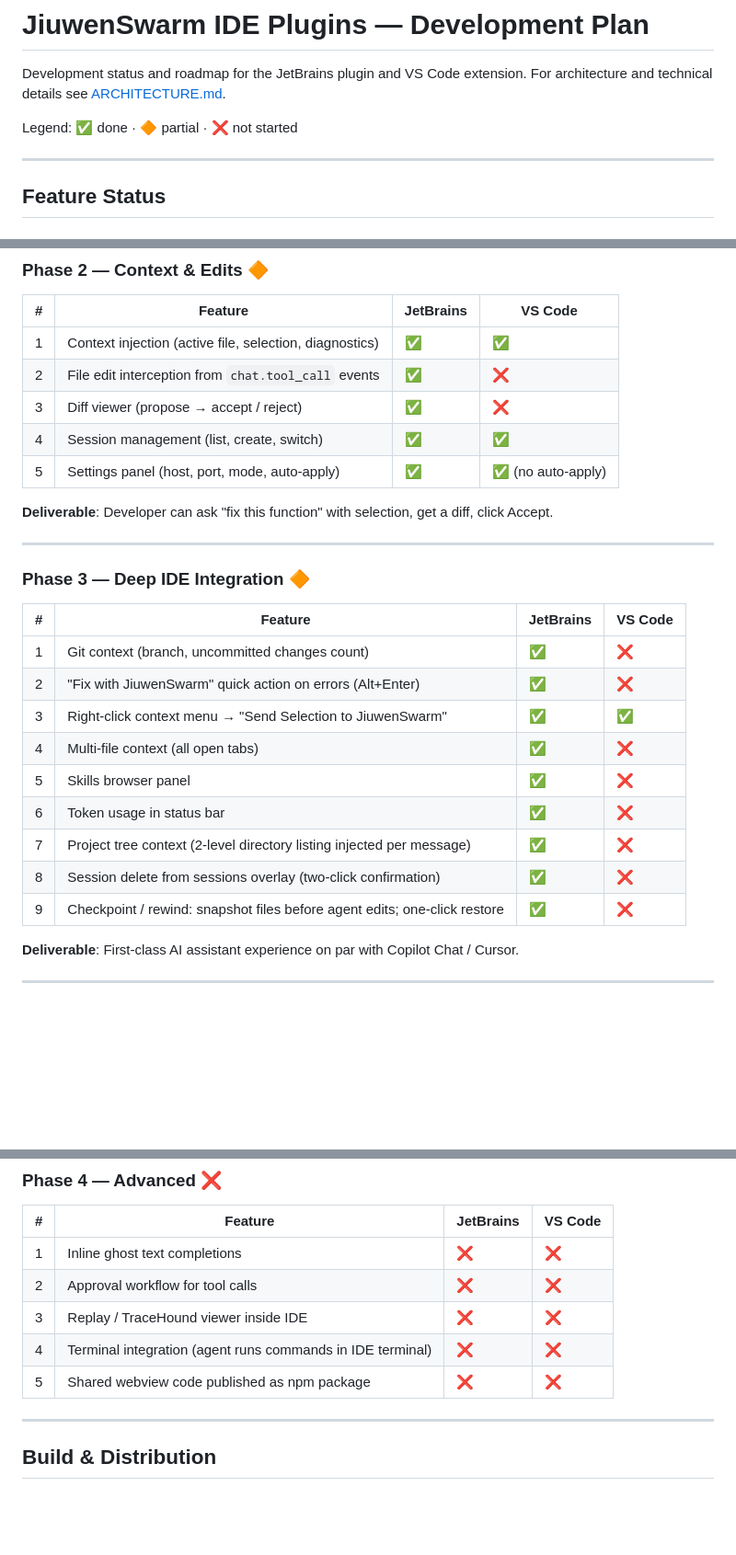
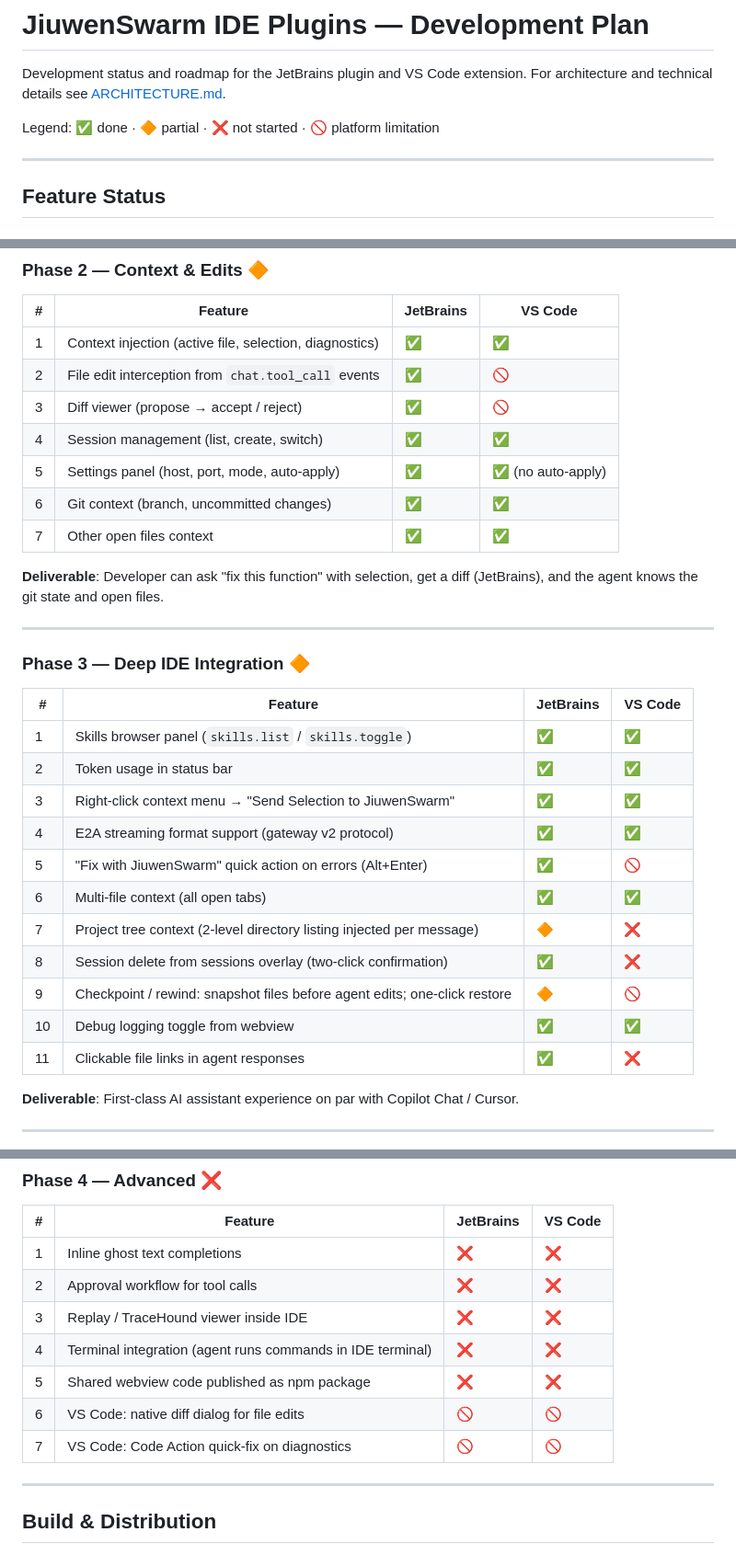
Before and after one commit to jiuwencortex/jiuwenswarm-ide, a Markdown page: docs/IDE_PLUGIN_PLAN.md, 3 parts joined by grey strips. Shown at 92% size. Rendered like a GitHub page; blank space fills up the shorter version.

```diff
--- a/docs/IDE_PLUGIN_PLAN.md
+++ b/docs/IDE_PLUGIN_PLAN.md
@@ -2,7 +2,7 @@
 
 Development status and roadmap for the JetBrains plugin and VS Code extension. For architecture and technical details see [ARCHITECTURE.md](ARCHITECTURE.md).
 
-Legend: ✅ done · 🔶 partial · ❌ not started
+Legend: ✅ done · 🔶 partial · ❌ not started · 🚫 platform limitation
 
 ---
 
@@ -69,12 +76,14 @@ Legend: ✅ done · 🔶 partial · ❌ not started
 | # | Feature | JetBrains | VS Code |
 |---|---------|-----------|---------|
 | 1 | Context injection (active file, selection, diagnostics) | ✅ | ✅ |
-| 2 | File edit interception from `chat.tool_call` events | ✅ | ❌ |
-| 3 | Diff viewer (propose → accept / reject) | ✅ | ❌ |
+| 2 | File edit interception from `chat.tool_call` events | ✅ | 🚫 |
+| 3 | Diff viewer (propose → accept / reject) | ✅ | 🚫 |
 | 4 | Session management (list, create, switch) | ✅ | ✅ |
 | 5 | Settings panel (host, port, mode, auto-apply) | ✅ | ✅ (no auto-apply) |
+| 6 | Git context (branch, uncommitted changes) | ✅ | ✅ |
+| 7 | Other open files context | ✅ | ✅ |
 
-**Deliverable**: Developer can ask "fix this function" with selection, get a diff, click Accept.
+**Deliverable**: Developer can ask "fix this function" with selection, get a diff (JetBrains), and the agent knows the git state and open files.
 
 ---
 
@@ -82,15 +91,17 @@ Legend: ✅ done · 🔶 partial · ❌ not started
 
 | # | Feature | JetBrains | VS Code |
 |---|---------|-----------|---------|
-| 1 | Git context (branch, uncommitted changes count) | ✅ | ❌ |
-| 2 | "Fix with JiuwenSwarm" quick action on errors (Alt+Enter) | ✅ | ❌ |
+| 1 | Skills browser panel (`skills.list` / `skills.toggle`) | ✅ | ✅ |
+| 2 | Token usage in status bar | ✅ | ✅ |
 | 3 | Right-click context menu → "Send Selection to JiuwenSwarm" | ✅ | ✅ |
-| 4 | Multi-file context (all open tabs) | ✅ | ❌ |
-| 5 | Skills browser panel | ✅ | ❌ |
-| 6 | Token usage in status bar | ✅ | ❌ |
-| 7 | Project tree context (2-level directory listing injected per message) | ✅ | ❌ |
+| 4 | E2A streaming format support (gateway v2 protocol) | ✅ | ✅ |
+| 5 | "Fix with JiuwenSwarm" quick action on errors (Alt+Enter) | ✅ | 🚫 |
+| 6 | Multi-file context (all open tabs) | ✅ | ✅ |
+| 7 | Project tree context (2-level directory listing injected per message) | 🔶 | ❌ |
 | 8 | Session delete from sessions overlay (two-click confirmation) | ✅ | ❌ |
-| 9 | Checkpoint / rewind: snapshot files before agent edits; one-click restore | ✅ | ❌ |
+| 9 | Checkpoint / rewind: snapshot files before agent edits; one-click restore | 🔶 | 🚫 |
+| 10 | Debug logging toggle from webview | ✅ | ✅ |
+| 11 | Clickable file links in agent responses | ✅ | ❌ |
 
 **Deliverable**: First-class AI assistant experience on par with Copilot Chat / Cursor.
 
@@ -105,6 +116,8 @@ Legend: ✅ done · 🔶 partial · ❌ not started
 | 3 | Replay / TraceHound viewer inside IDE | ❌ | ❌ |
 | 4 | Terminal integration (agent runs commands in IDE terminal) | ❌ | ❌ |
 | 5 | Shared webview code published as npm package | ❌ | ❌ |
+| 6 | VS Code: native diff dialog for file edits | 🚫 | 🚫 |
+| 7 | VS Code: Code Action quick-fix on diagnostics | 🚫 | 🚫 |
 
 ---
 
```
Also changed, not shown: other parts of docs/IDE_PLUGIN_PLAN.md (+18 -11 lines).
